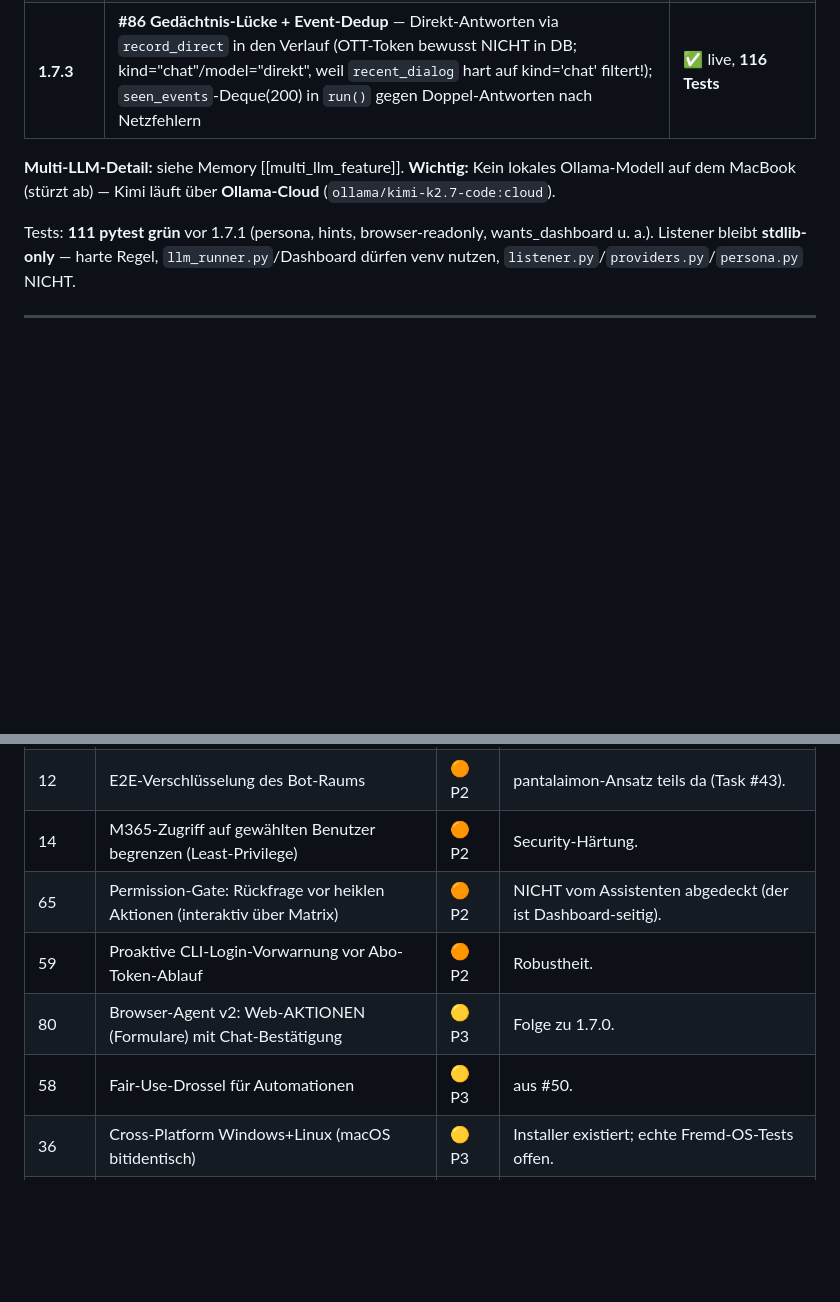
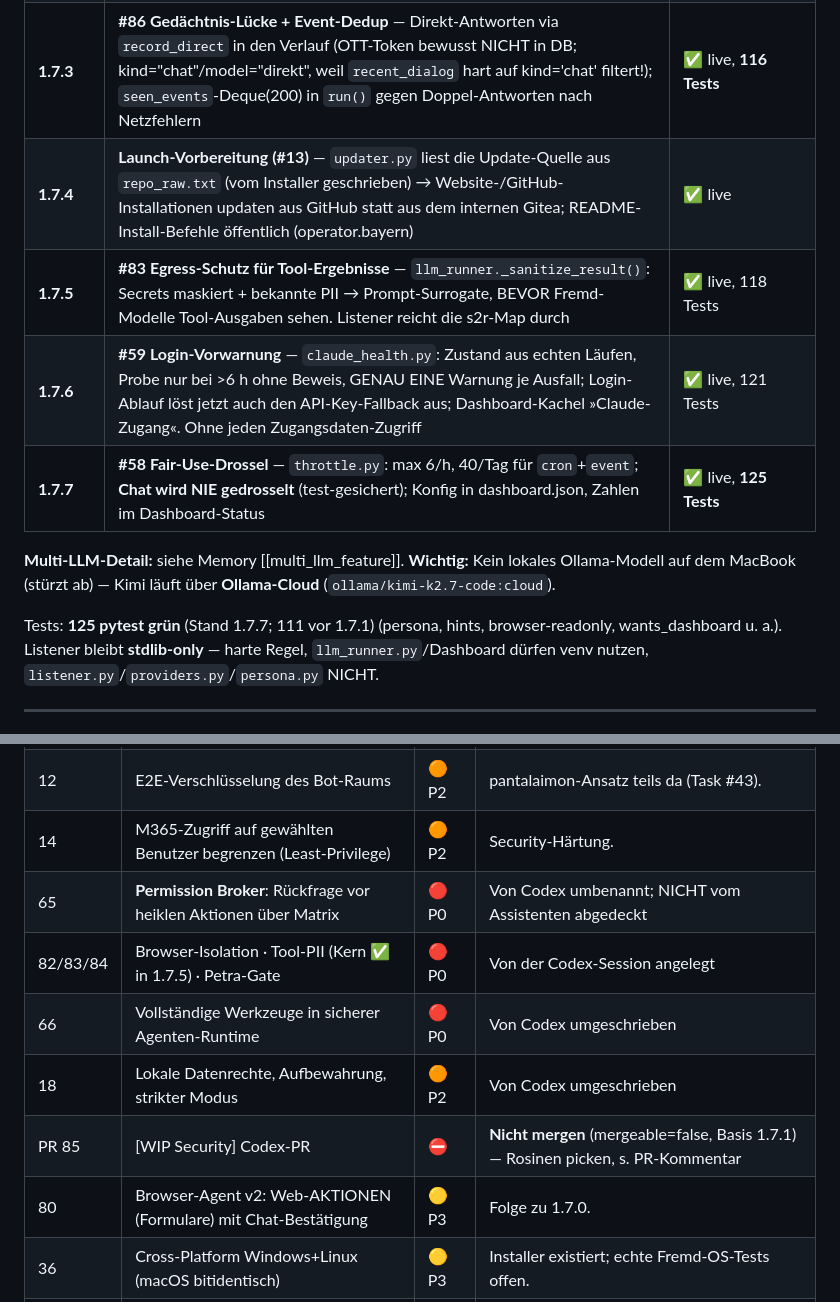
Before and after one commit to TheOperatorAgent/TheOperator, a Markdown page: HANDOVER.md, 2 parts joined by grey strips. Drawn GitHub-style; blank space fills up the shorter version.

Commit message:
Doku: HANDOVER auf Stand 1.7.7 (1.7.4-1.7.7 + Issue-Lage inkl. Codex-Erbe)
Co-Authored-By: Claude Fable 5 <noreply@anthropic.com>

```diff
--- a/HANDOVER.md
+++ b/HANDOVER.md
@@ -73,10 +73,14 @@ Hinweis: Der Listener baut sich bei Änderung an `bots.json` selbst neu auf; fü
 | **1.7.1** | **Identitäts-Ehrlichkeit** — Fremd-Modelle (Kimi) behaupteten fälschlich „Ich bin Claude". System-Prompt-Zusatz im foreign-Branch von `build()`: nie ein Produkt behaupten, wahrheitsgemäß „ein Sprachmodell im Operator" | ✅ **live, verifiziert** (websurfer sagt es jetzt korrekt) |
 | **1.7.2** | **#81 Auto-Join** — Operator folgt Owner-Einladungen automatisch (`discover_owner_dm_rooms` + `accept_owner_invites`; NUR Owner-DMs, nie Fremde/Gruppen/Agenten-Räume); mehrere Owner-Räume gleichzeitig; launchd-Service war gar nicht geladen → korrekt verankert | ✅ live, 113 Tests |
 | **1.7.3** | **#86 Gedächtnis-Lücke + Event-Dedup** — Direkt-Antworten via `record_direct` in den Verlauf (OTT-Token bewusst NICHT in DB; kind="chat"/model="direkt", weil `recent_dialog` hart auf kind='chat' filtert!); `seen_events`-Deque(200) in `run()` gegen Doppel-Antworten nach Netzfehlern | ✅ live, **116 Tests** |
+| **1.7.4** | **Launch-Vorbereitung (#13)** — `updater.py` liest die Update-Quelle aus `repo_raw.txt` (vom Installer geschrieben) → Website-/GitHub-Installationen updaten aus GitHub statt aus dem internen Gitea; README-Install-Befehle öffentlich (operator.bayern) | ✅ live |
+| **1.7.5** | **#83 Egress-Schutz für Tool-Ergebnisse** — `llm_runner._sanitize_result()`: Secrets maskiert + bekannte PII → Prompt-Surrogate, BEVOR Fremd-Modelle Tool-Ausgaben sehen. Listener reicht die s2r-Map durch | ✅ live, 118 Tests |
+| **1.7.6** | **#59 Login-Vorwarnung** — `claude_health.py`: Zustand aus echten Läufen, Probe nur bei >6 h ohne Beweis, GENAU EINE Warnung je Ausfall; Login-Ablauf löst jetzt auch den API-Key-Fallback aus; Dashboard-Kachel »Claude-Zugang«. Ohne jeden Zugangsdaten-Zugriff | ✅ live, 121 Tests |
+| **1.7.7** | **#58 Fair-Use-Drossel** — `throttle.py`: max 6/h, 40/Tag für `cron`+`event`; **Chat wird NIE gedrosselt** (test-gesichert); Konfig in dashboard.json, Zahlen im Dashboard-Status | ✅ live, **125 Tests** |
 
 **Multi-LLM-Detail:** siehe Memory [[multi_llm_feature]]. **Wichtig:** Kein lokales Ollama-Modell auf dem MacBook (stürzt ab) — Kimi läuft über **Ollama-Cloud** (`ollama/kimi-k2.7-code:cloud`).
 
-Tests: **111 pytest grün** vor 1.7.1 (persona, hints, browser-readonly, wants_dashboard u. a.). Listener bleibt **stdlib-only** — harte Regel, `llm_runner.py`/Dashboard dürfen venv nutzen, `listener.py`/`providers.py`/`persona.py` NICHT.
+Tests: **125 pytest grün** (Stand 1.7.7; 111 vor 1.7.1) (persona, hints, browser-readonly, wants_dashboard u. a.). Listener bleibt **stdlib-only** — harte Regel, `llm_runner.py`/Dashboard dürfen venv nutzen, `listener.py`/`providers.py`/`persona.py` NICHT.
 
 ---
 
@@ -106,10 +110,12 @@ Diagnose-Beleg (Matrix CS-API mit gültigem Owner-Token, `whoami` ok):
 | 13 | Release-Blocker: Frisch-System-Test + Setup-App | 🔴 **P1** | Braucht **saubere Maschine**. Blockiert echten Release. |
 | 12 | E2E-Verschlüsselung des Bot-Raums | 🟠 P2 | pantalaimon-Ansatz teils da (Task #43). |
 | 14 | M365-Zugriff auf gewählten Benutzer begrenzen (Least-Privilege) | 🟠 P2 | Security-Härtung. |
-| 65 | Permission-Gate: Rückfrage vor heiklen Aktionen (interaktiv über Matrix) | 🟠 P2 | NICHT vom Assistenten abgedeckt (der ist Dashboard-seitig). |
-| 59 | Proaktive CLI-Login-Vorwarnung vor Abo-Token-Ablauf | 🟠 P2 | Robustheit. |
+| 65 | **Permission Broker**: Rückfrage vor heiklen Aktionen über Matrix | 🔴 P0 | Von Codex umbenannt; NICHT vom Assistenten abgedeckt |
+| 82/83/84 | Browser-Isolation · Tool-PII (Kern ✅ in 1.7.5) · Petra-Gate | 🔴 P0 | Von der Codex-Session angelegt |
+| 66 | Vollständige Werkzeuge in sicherer Agenten-Runtime | 🔴 P0 | Von Codex umgeschrieben |
+| 18 | Lokale Datenrechte, Aufbewahrung, strikter Modus | 🟠 P2 | Von Codex umgeschrieben |
+| PR 85 | [WIP Security] Codex-PR | ⛔ | **Nicht mergen** (mergeable=false, Basis 1.7.1) — Rosinen picken, s. PR-Kommentar |
 | 80 | Browser-Agent v2: Web-AKTIONEN (Formulare) mit Chat-Bestätigung | 🟡 P3 | Folge zu 1.7.0. |
-| 58 | Fair-Use-Drossel für Automationen | 🟡 P3 | aus #50. |
 | 36 | Cross-Platform Windows+Linux (macOS bitidentisch) | 🟡 P3 | Installer existiert; echte Fremd-OS-Tests offen. |
 | 45 | **Epic** Wettbewerbs-Differenzierung | 🟡 P3 | Dach-Epic; viele Teile erledigt. |
 | 53 | Voice-Pipeline (whisper.cpp STT + Kokoro TTS) | 🟡 P3 | Backlog-Feature. |
```
Also changed, not shown: other parts of HANDOVER.md (+1 -1 lines).
